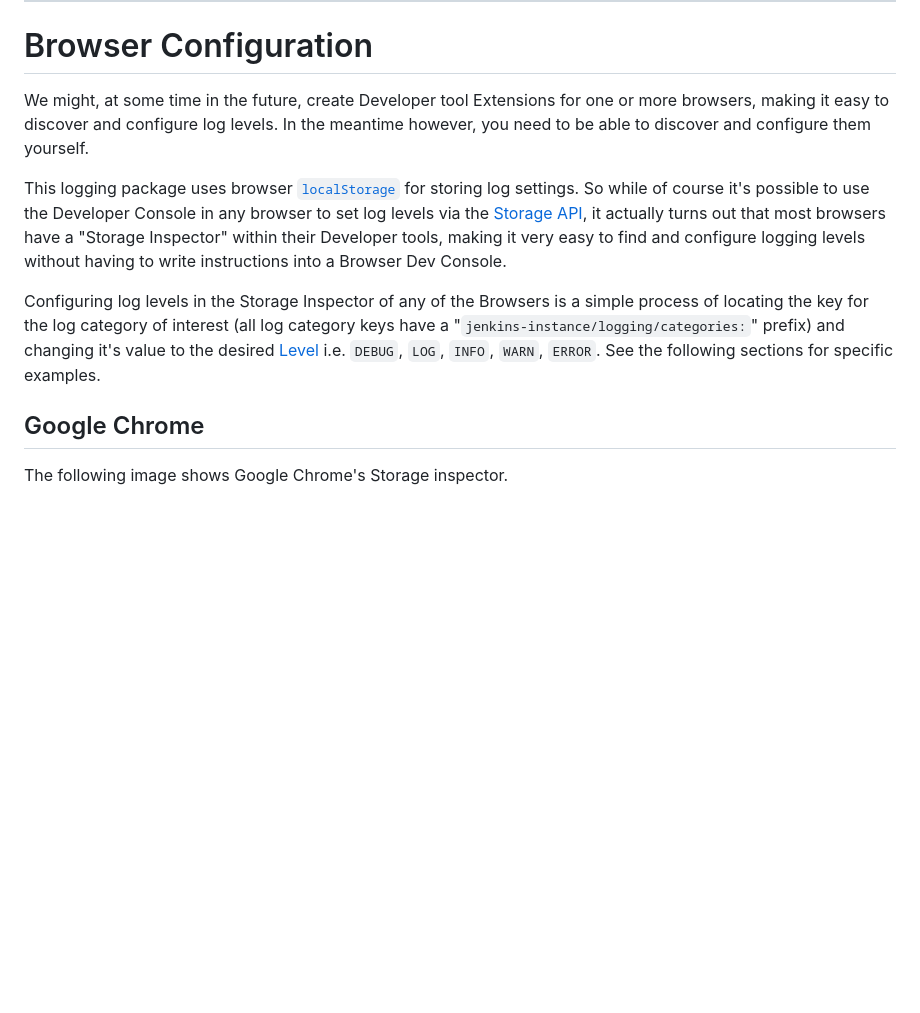
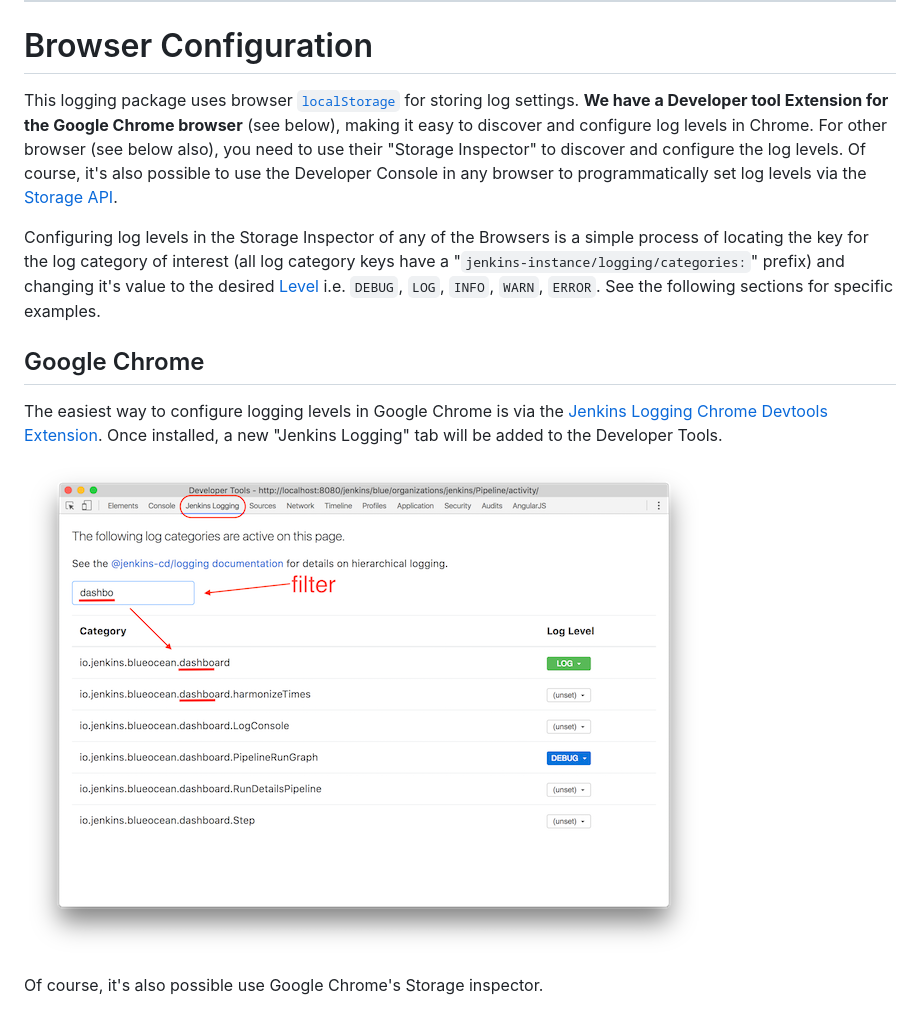
Before and after one commit to scherler/jenkins-js-logging, a Markdown page: JSDOC.md, the part around the change. GitHub-like rendering; pictures changed too: images/chrome-extension.png (added); blank space fills up the shorter version.

Commit message:
Added some docs wrt the Chrome Devtools extension

```diff
--- a/JSDOC.md
+++ b/JSDOC.md
@@ -50,15 +50,17 @@ This function is intended for use by browser tooling (e.g. Chrome Developer Exte
 
 # Browser Configuration
 
-We might, at some time in the future, create Developer tool Extensions for one or more browsers, making it easy to discover and configure log levels. In the meantime however, you need to be able to discover and configure them yourself.
-
-This logging package uses browser [`localStorage`](https://developer.mozilla.org/en/docs/Web/API/Window/localStorage) for storing log settings. So while of course it's possible to use the Developer Console in any browser to set log levels via the [Storage API](https://developer.mozilla.org/en-US/docs/Web/API/Storage), it actually turns out that most browsers have a "Storage Inspector" within their Developer tools, making it very easy to find and configure logging levels without having to write instructions into a Browser Dev Console.
+This logging package uses browser [`localStorage`](https://developer.mozilla.org/en/docs/Web/API/Window/localStorage) for storing log settings. __We have a Developer tool Extension for the Google Chrome browser__ (see below), making it easy to discover and configure log levels in Chrome. For other browser (see below also), you need to use their "Storage Inspector" to discover and configure the log levels. Of course, it's also possible to use the Developer Console in any browser to programmatically set log levels via the [Storage API](https://developer.mozilla.org/en-US/docs/Web/API/Storage).
 
 Configuring log levels in the Storage Inspector of any of the Browsers is a simple process of locating the key for the log category of interest (all log category keys have a "`jenkins-instance/logging/categories:`" prefix) and changing it's value to the desired [Level] i.e. `DEBUG`, `LOG`, `INFO`, `WARN`, `ERROR`. See the following sections for specific examples.
 
 ## Google Chrome
 
-The following image shows Google Chrome's Storage inspector.
+The easiest way to configure logging levels in Google Chrome is via the [Jenkins Logging Chrome Devtools Extension](https://github.com/tfennelly/jenkins-logging-chrome-ext). Once installed, a new "Jenkins Logging" tab will be added to the Developer Tools.
+
+![chrome-config](./images/chrome-extension.png)
+
+Of course, it's also possible use Google Chrome's Storage inspector.
 
 ![chrome-config](./images/chrome-config.png)
 
```
